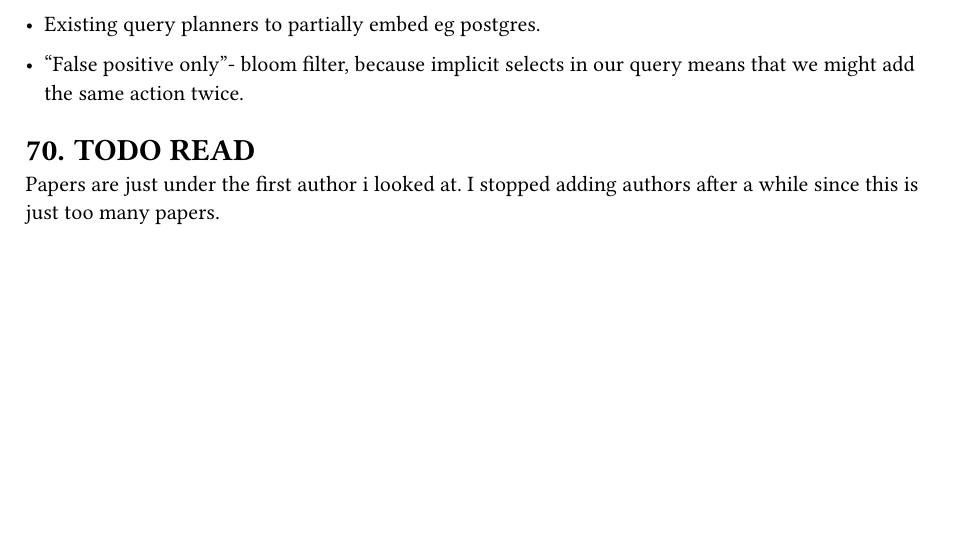
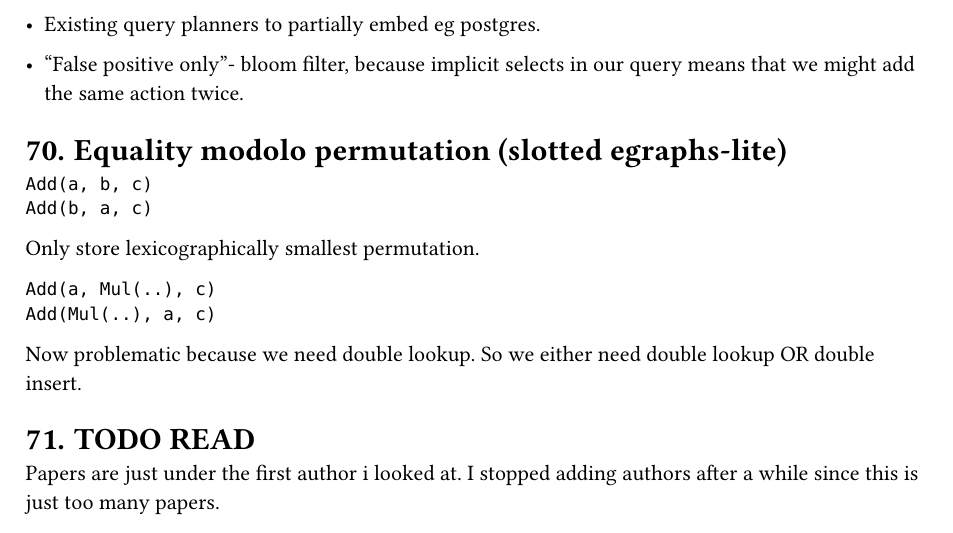
Before and after one commit to oatlog/oatlog, a Typst document (doc/ideas/main.typ): part of page 42 of 49, cut so that both start at the same text, the shorter picture padded with empty space. Compiled offline with Typst 0.15.

Commit message:
ideas: slotted lite

````diff
--- a/doc/ideas/main.typ
+++ b/doc/ideas/main.typ
@@ -2489,6 +2489,20 @@ Lattice merge lookups can observe database in inconsistent state, so lattice mer
 
 - "False positive only"- bloom filter, because implicit selects in our query means that we might add the same action twice.
 
+= Equality modolo permutation (slotted egraphs-lite)
+
+```
+Add(a, b, c)
+Add(b, a, c)
+```
+Only store lexicographically smallest permutation.
+```
+Add(a, Mul(..), c)
+Add(Mul(..), a, c)
+```
+Now problematic because we need double lookup.
+So we either need double lookup OR double insert.
+
 = TODO READ
 Papers are just under the first author i looked at.
 I stopped adding authors after a while since this is just too many papers.
````
